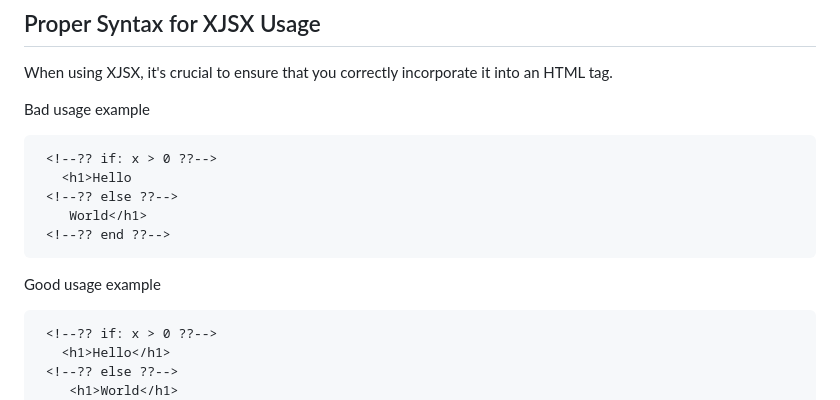
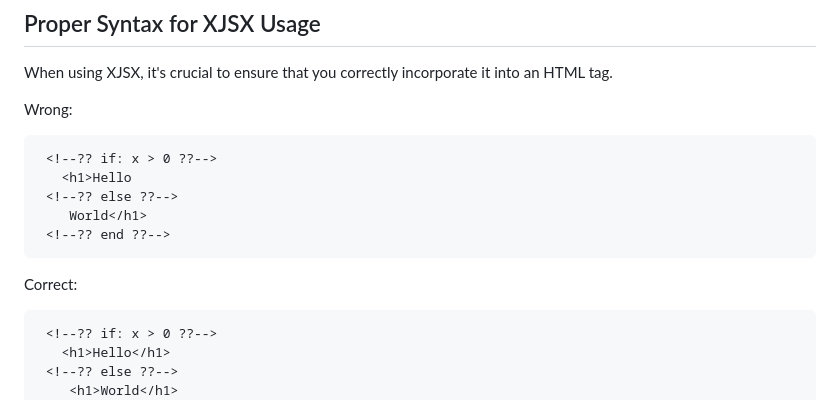
Before and after one commit to OwensAkpede/XJSX, a Markdown page: README.md, the part around the change. Rendered like a GitHub page.

````diff
--- a/README.md
+++ b/README.md
@@ -143,7 +143,7 @@ This will render as:
 ## Proper Syntax for XJSX Usage
 When using XJSX, it's crucial to ensure that you correctly incorporate it into an HTML tag.
 
-Bad usage example
+Wrong:
 ```html
  <!--?? if: x > 0 ??-->
    <h1>Hello
@@ -152,7 +152,7 @@ Bad usage example
  <!--?? end ??-->
 ```
 
-Good usage example
+Correct:
 ```html
  <!--?? if: x > 0 ??-->
    <h1>Hello</h1>
````
